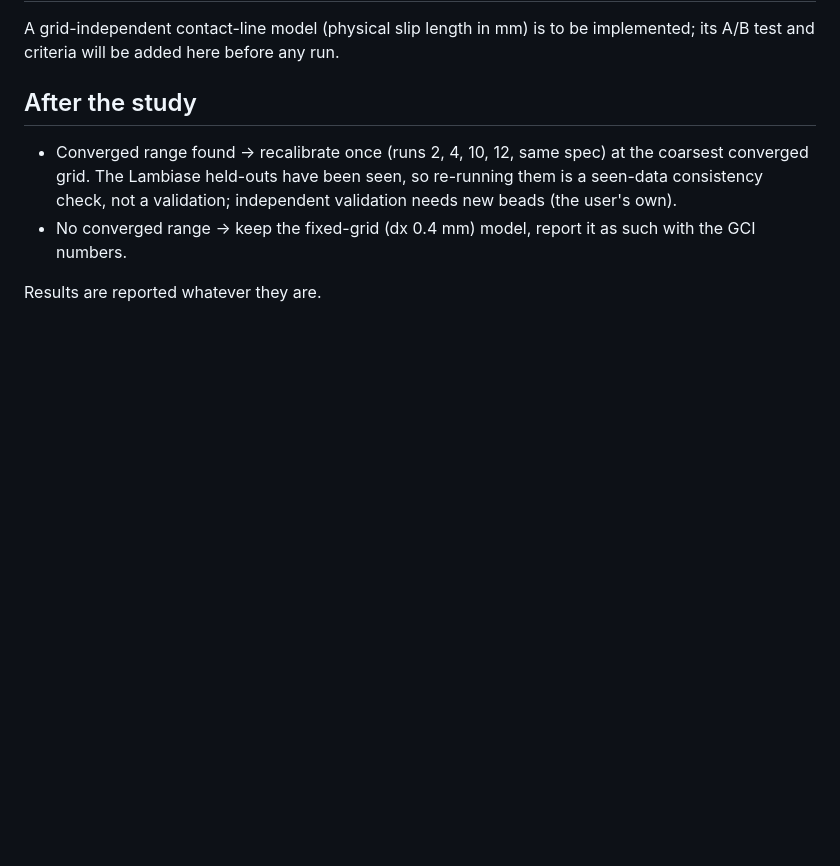
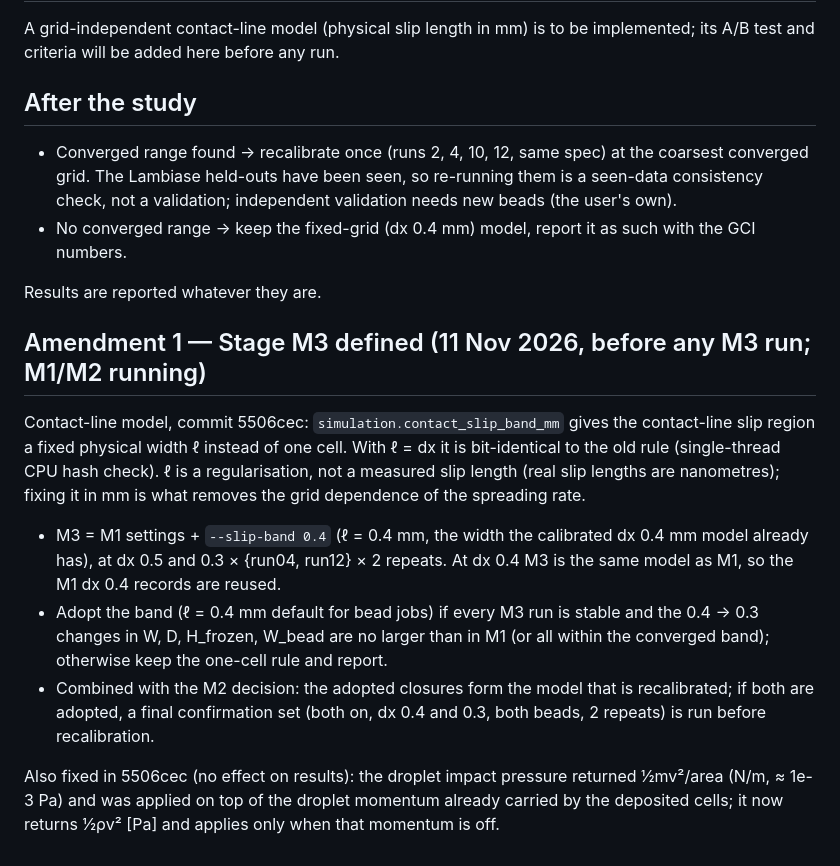
Before and after one commit to THEDARKDEACON/waam_solver, a Markdown page: docs/MESH_STUDY_PREREG.md, the part around the change. GitHub-like rendering; blank space fills up the shorter version.

Commit message:
Mesh study amendment 1: M3 contact-line slip band A/B
Co-Authored-By: Claude Opus 5.5 <noreply@anthropic.com>

```diff
--- a/docs/MESH_STUDY_PREREG.md
+++ b/docs/MESH_STUDY_PREREG.md
@@ -60,3 +60,25 @@ implemented; its A/B test and criteria will be added here before any run.
   the GCI numbers.
 
 Results are reported whatever they are.
+
+## Amendment 1 — Stage M3 defined (11 Nov 2026, before any M3 run; M1/M2 running)
+Contact-line model, commit 5506cec: `simulation.contact_slip_band_mm` gives the
+contact-line slip region a fixed physical width ℓ instead of one cell. With ℓ = dx it
+is bit-identical to the old rule (single-thread CPU hash check). ℓ is a
+regularisation, not a measured slip length (real slip lengths are nanometres); fixing
+it in mm is what removes the grid dependence of the spreading rate.
+
+* M3 = M1 settings + `--slip-band 0.4` (ℓ = 0.4 mm, the width the calibrated
+  dx 0.4 mm model already has), at dx 0.5 and 0.3 × {run04, run12} × 2 repeats.
+  At dx 0.4 M3 is the same model as M1, so the M1 dx 0.4 records are reused.
+* Adopt the band (ℓ = 0.4 mm default for bead jobs) if every M3 run is stable and
+  the 0.4 → 0.3 changes in W, D, H_frozen, W_bead are no larger than in M1 (or all
+  within the converged band); otherwise keep the one-cell rule and report.
+* Combined with the M2 decision: the adopted closures form the model that is
+  recalibrated; if both are adopted, a final confirmation set (both on, dx 0.4 and
+  0.3, both beads, 2 repeats) is run before recalibration.
+
+Also fixed in 5506cec (no effect on results): the droplet impact pressure returned
+½mv²/area (N/m, ≈ 1e-3 Pa) and was applied on top of the droplet momentum already
+carried by the deposited cells; it now returns ½ρv² [Pa] and applies only when that
+momentum is off.
```
